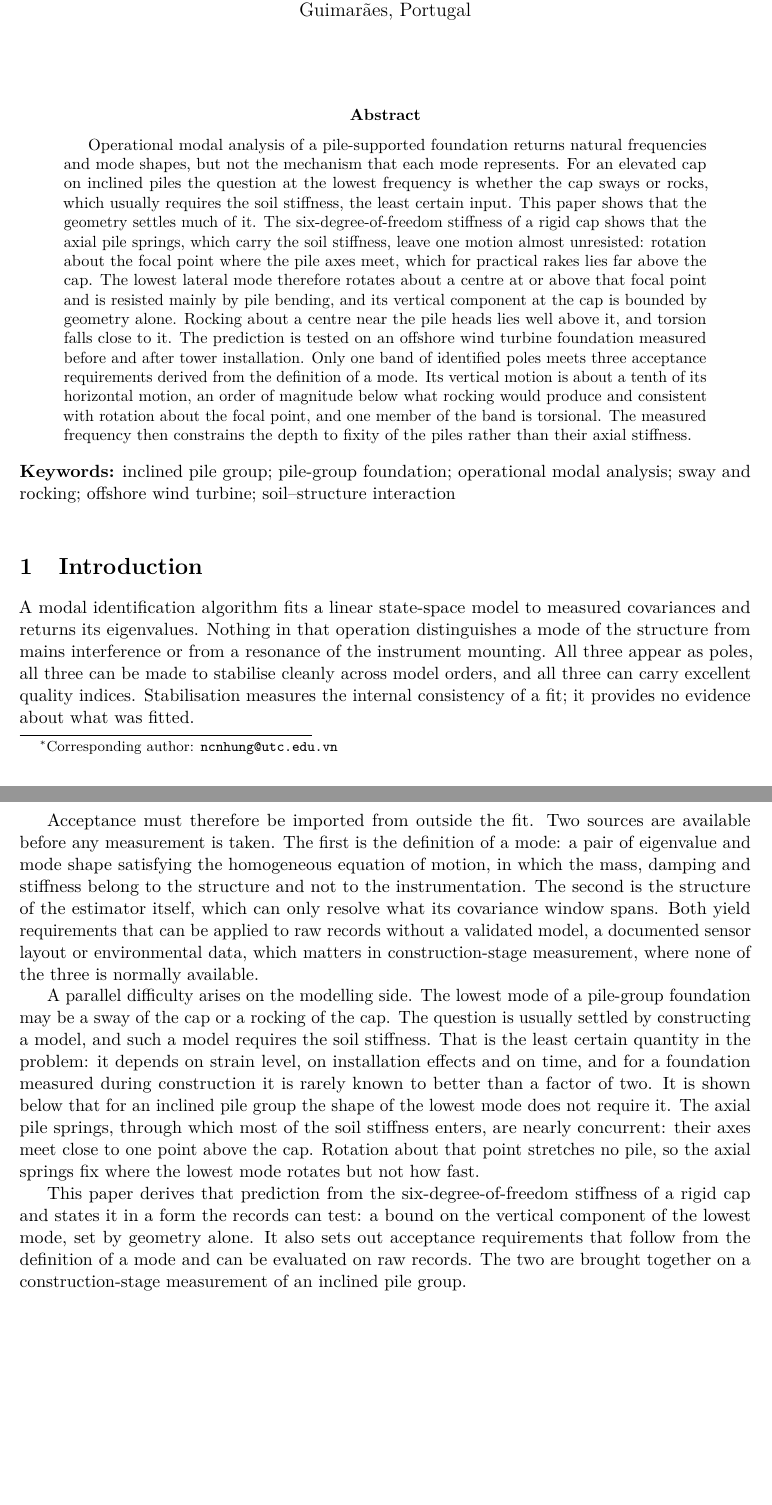
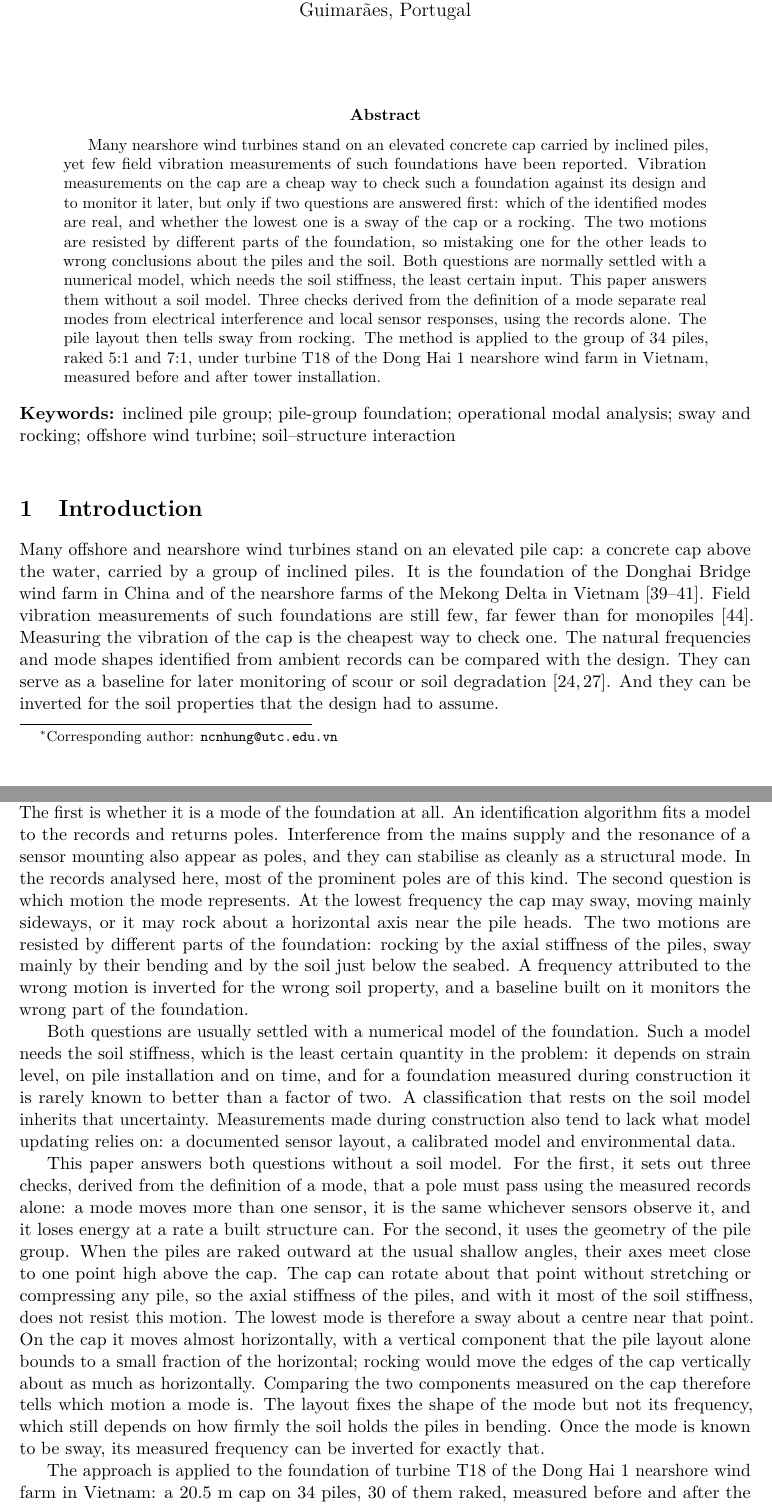
Before and after one commit to chungntu/t18-foundation-oma, a LaTeX paper (paper/paper.tex): two parts of pages 1 and 2 of 31, joined at a grey line, cut so that both start at the same text, the shorter picture padded with empty space. Compiled offline with pdfLaTeX.

Commit message:
Rewrite abstract and introduction around the motivation of the study
The abstract and introduction now open with why the measurement matters:
elevated pile caps on inclined piles are common in nearshore wind farms but
seldom measured in the field, and a measured mode can be used only once it is
known to be real and to be sway or rocking. Plainer wording throughout; the
abstract no longer lists the detailed results.

```diff
--- a/paper/paper.tex
+++ b/paper/paper.tex
@@ -65,24 +65,21 @@
 \maketitle
 
 \begin{abstract}
-Operational modal analysis of a pile-supported foundation returns natural
-frequencies and mode shapes, but not the mechanism that each mode represents.
-For an elevated cap on inclined piles the question at the lowest frequency is
-whether the cap sways or rocks, which usually requires the soil stiffness, the
-least certain input. This paper shows that the geometry settles much of it. The six-degree-of-freedom stiffness of a rigid cap
-shows that the axial pile springs, which carry the soil stiffness, leave one
-motion almost unresisted: rotation about the focal point where the pile axes
-meet, which for practical rakes lies far above the cap. The lowest lateral mode therefore rotates
-about a centre at or above that focal point and is resisted mainly by pile
-bending, and its vertical component at the cap is bounded by geometry alone. Rocking about a centre near the pile heads
-lies well above it, and torsion falls close to it. The prediction is tested on
-an offshore wind turbine foundation measured before and after tower
-installation. Only one band of identified poles meets three acceptance
-requirements derived from the definition of a mode. Its vertical motion is about
-a tenth of its horizontal motion, an order of magnitude below what rocking would
-produce and consistent with rotation about the focal point, and one member of
-the band is torsional. The measured frequency then constrains the depth to
-fixity of the piles rather than their axial stiffness.
+Many nearshore wind turbines stand on an elevated concrete cap carried by
+inclined piles, yet few field vibration measurements of such foundations have
+been reported. Vibration
+measurements on the cap are a cheap way to check such a foundation against its
+design and to monitor it later, but only if two questions are answered first:
+which of the identified modes are real, and whether the lowest one is a sway of
+the cap or a rocking. The two motions are resisted by different parts of the
+foundation, so mistaking one for the other leads to wrong conclusions about the
+piles and the soil. Both questions are normally settled with a numerical model,
+which needs the soil stiffness, the least certain input. This paper answers
+them without a soil model. Three checks derived from the definition of a mode
+separate real modes from electrical interference and local sensor responses,
+using the records alone. The pile layout then tells sway from rocking. The method is applied to the group of 34 piles, raked
+5:1 and 7:1, under turbine T18 of the Dong Hai 1 nearshore wind farm in
+Vietnam, measured before and after tower installation.
 \end{abstract}
 
 \noindent\textbf{Keywords:} inclined pile group; pile-group foundation; operational modal analysis; sway and rocking; offshore wind turbine; soil--structure interaction
@@ -93,25 +90,15 @@ fixity of the piles rather than their axial stiffness.
 \section{Introduction}
 \label{sec:intro}
 
-A modal identification algorithm fits a linear state-space model to measured
-covariances and returns its eigenvalues. Nothing in that operation distinguishes a mode of the structure from mains
-interference or from a resonance of the instrument mounting. All three appear
-as poles, all three can be made to stabilise cleanly across model orders, and
-all three can carry excellent quality indices. Stabilisation measures the internal consistency of a fit; it provides no evidence about what was fitted.
+Many offshore and nearshore wind turbines stand on an elevated pile cap: a concrete cap above the water, carried by a group of inclined piles. It is the foundation of the Donghai Bridge wind farm in China and of the nearshore farms of the Mekong Delta in Vietnam \cite{worldbank2021,nguyen2022,lang2014}. Field vibration measurements of such foundations are still few, far fewer than for monopiles \cite{li2022}. Measuring the vibration of the cap is the cheapest way to check one. The natural frequencies and mode shapes identified from ambient records can be compared with the design. They can serve as a baseline for later monitoring of scour or soil degradation \cite{weijtjens2016,devriendt2014}. And they can be inverted for the soil properties that the design had to assume.
 
-Acceptance must therefore be imported from outside the fit. Two sources are
-available before any measurement is taken. The first is the definition of a
-mode: a pair of eigenvalue and mode shape satisfying the homogeneous equation of
-motion, in which the mass, damping and stiffness belong to the structure and not
-to the instrumentation. The second is the structure of the estimator itself,
-which can only resolve what its covariance window spans. Both yield requirements
-that can be applied to raw records without a validated model, a documented
-sensor layout or environmental data, which matters in construction-stage
-measurement, where none of the three is normally available.
+Two questions must be answered before a measured mode can be used in any of these ways. The first is whether it is a mode of the foundation at all. An identification algorithm fits a model to the records and returns poles. Interference from the mains supply and the resonance of a sensor mounting also appear as poles, and they can stabilise as cleanly as a structural mode. In the records analysed here, most of the prominent poles are of this kind. The second question is which motion the mode represents. At the lowest frequency the cap may sway, moving mainly sideways, or it may rock about a horizontal axis near the pile heads. The two motions are resisted by different parts of the foundation: rocking by the axial stiffness of the piles, sway mainly by their bending and by the soil just below the seabed. A frequency attributed to the wrong motion is inverted for the wrong soil property, and a baseline built on it monitors the wrong part of the foundation.
 
-A parallel difficulty arises on the modelling side. The lowest mode of a pile-group foundation may be a sway of the cap or a rocking of the cap. The question is usually settled by constructing a model, and such a model requires the soil stiffness. That is the least certain quantity in the problem: it depends on strain level, on installation effects and on time, and for a foundation measured during construction it is rarely known to better than a factor of two. It is shown below that for an inclined pile group the shape of the lowest mode does not require it. The axial pile springs, through which most of the soil stiffness enters, are nearly concurrent: their axes meet close to one point above the cap. Rotation about that point stretches no pile, so the axial springs fix where the lowest mode rotates but not how fast.
+Both questions are usually settled with a numerical model of the foundation. Such a model needs the soil stiffness, which is the least certain quantity in the problem: it depends on strain level, on pile installation and on time, and for a foundation measured during construction it is rarely known to better than a factor of two. A classification that rests on the soil model inherits that uncertainty. Measurements made during construction also tend to lack what model updating relies on: a documented sensor layout, a calibrated model and environmental data.
 
-This paper derives that prediction from the six-degree-of-freedom stiffness of a rigid cap and states it in a form the records can test: a bound on the vertical component of the lowest mode, set by geometry alone. It also sets out acceptance requirements that follow from the definition of a mode and can be evaluated on raw records. The two are brought together on a construction-stage measurement of an inclined pile group.
+This paper answers both questions without a soil model. For the first, it sets out three checks, derived from the definition of a mode, that a pole must pass using the measured records alone: a mode moves more than one sensor, it is the same whichever sensors observe it, and it loses energy at a rate a built structure can. For the second, it uses the geometry of the pile group. When the piles are raked outward at the usual shallow angles, their axes meet close to one point high above the cap. The cap can rotate about that point without stretching or compressing any pile, so the axial stiffness of the piles, and with it most of the soil stiffness, does not resist this motion. The lowest mode is therefore a sway about a centre near that point. On the cap it moves almost horizontally, with a vertical component that the pile layout alone bounds to a small fraction of the horizontal; rocking would move the edges of the cap vertically about as much as horizontally. Comparing the two components measured on the cap therefore tells which motion a mode is. The layout fixes the shape of the mode but not its frequency, which still depends on how firmly the soil holds the piles in bending. Once the mode is known to be sway, its measured frequency can be inverted for exactly that.
+
+The approach is applied to the foundation of turbine T18 of the Dong Hai 1 nearshore wind farm in Vietnam: a 20.5~m cap on 34 piles, 30 of them raked, measured before and after the tower was installed. Only one band of poles, near 1.2~Hz, passes the three checks. On the cap its vertical motion is about a tenth of its horizontal motion, so it is sway and not rocking, and its frequency places the effective fixity of the piles two to four diameters below the seabed.
 
 Section~\ref{sec:related} sets both parts against the work on which they draw. Section~\ref{sec:structure} describes the foundation, the ground and the records. Section~\ref{sec:model} derives the prediction from the geometry.
 Section~\ref{sec:ident} identifies the modes and decides which poles belong to
```
Also changed, not shown: paper/paper.pdf.
